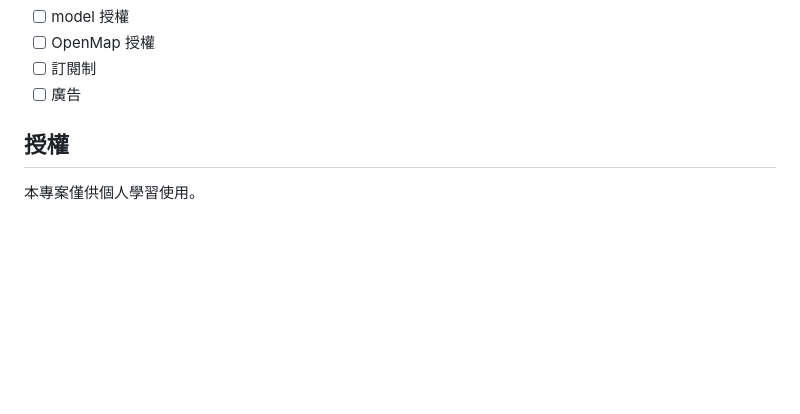
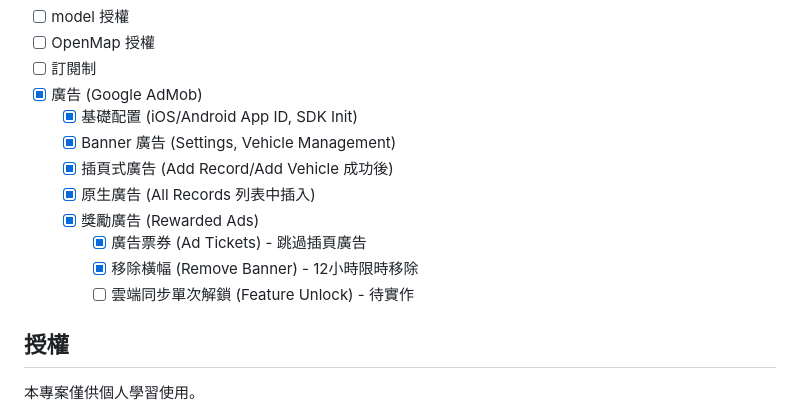
Before and after one commit to viocax/Garage, a Markdown page: README.md, the part around the change. GitHub-like rendering; blank space fills up the shorter version.

Commit message:
docs: update README with AdMob integration status

```diff
--- a/README.md
+++ b/README.md
@@ -235,7 +235,15 @@ lib/core/
 - [ ] model 授權
 - [ ] OpenMap 授權
 - [ ] 訂閱制
-- [ ] 廣告
+- [x] 廣告 (Google AdMob)
+  - [x] 基礎配置 (iOS/Android App ID, SDK Init)
+  - [x] Banner 廣告 (Settings, Vehicle Management)
+  - [x] 插頁式廣告 (Add Record/Add Vehicle 成功後)
+  - [x] 原生廣告 (All Records 列表中插入)
+  - [x] 獎勵廣告 (Rewarded Ads)
+    - [x] 廣告票券 (Ad Tickets) - 跳過插頁廣告
+    - [x] 移除橫幅 (Remove Banner) - 12小時限時移除
+    - [ ] 雲端同步單次解鎖 (Feature Unlock) - 待實作
 
 ## 授權
 
```
